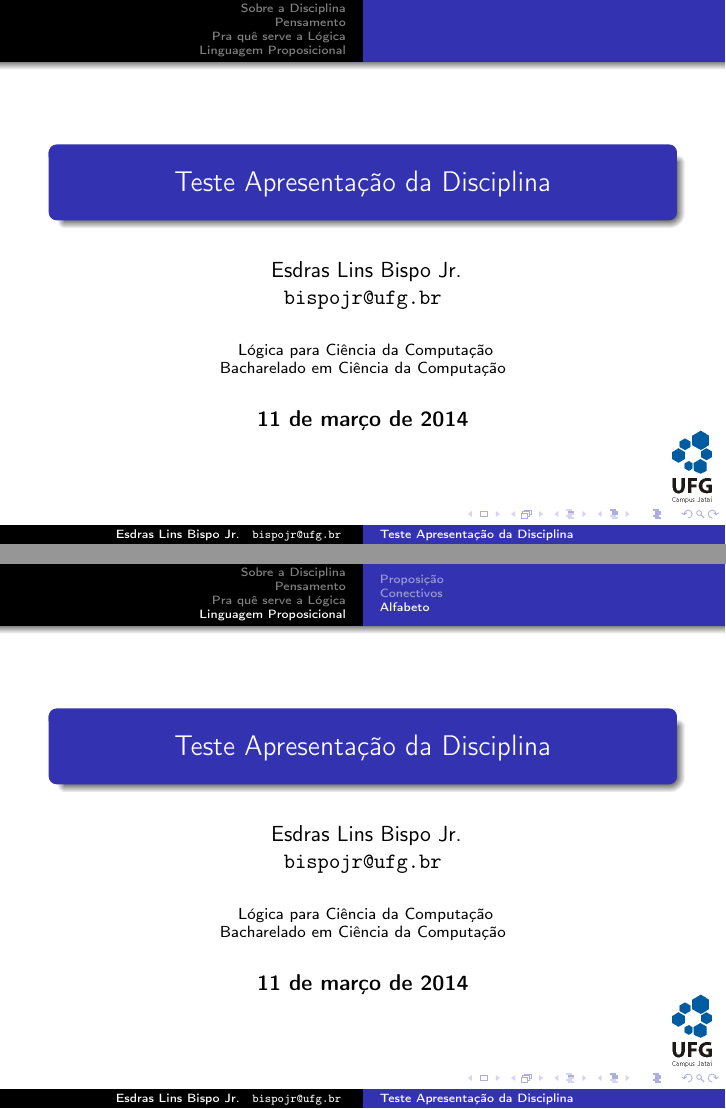
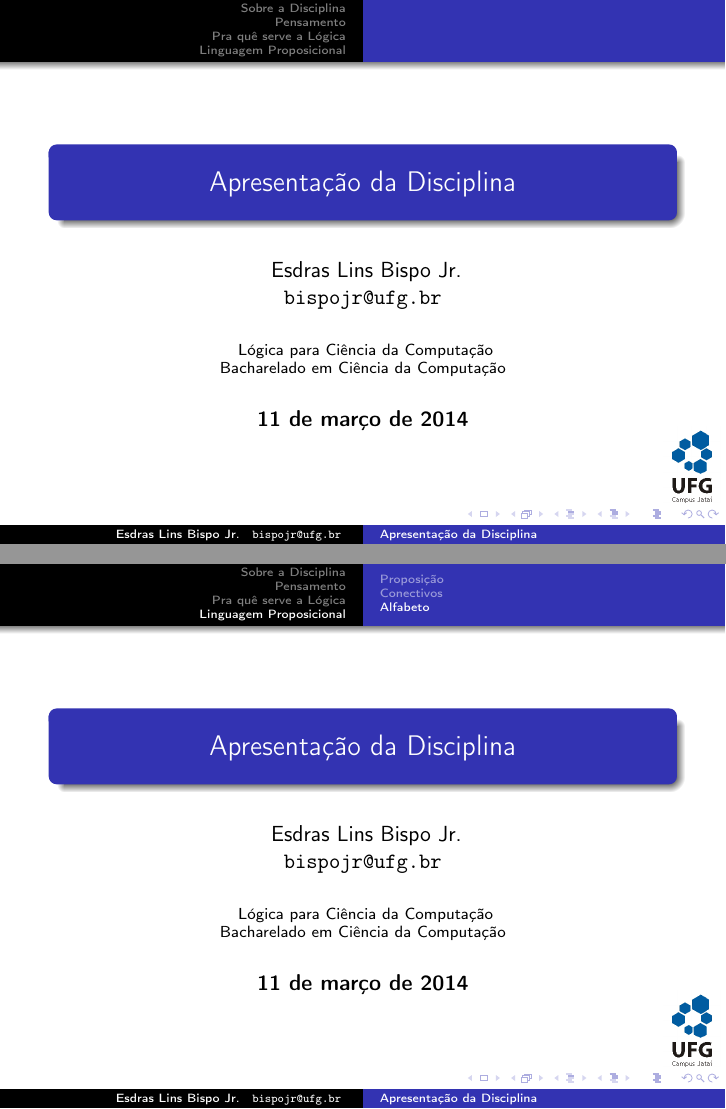
Before and after one commit to FreeUFG/logica, LaTeX slides (2014.1/aulas/01 - apresentação da disciplina/apresentacao.tex): pages 1 and 45 of 45, joined at a grey line. Compiled offline with pdfLaTeX; the source files are stored in an older character set and shown here as Unicode.

Commit message:
Correção do título da aula 01

```diff
--- a/2014.1/aulas/01 - apresentação da disciplina/apresentacao.tex
+++ b/2014.1/aulas/01 - apresentação da disciplina/apresentacao.tex
@@ -52,7 +52,7 @@
 }
 \setbeamertemplate{caption}[numbered]
 
-\title{Teste Apresentação da Disciplina}
+\title{Apresentação da Disciplina}
 
 \author{
   Esdras Lins Bispo Jr. \\ \url{bispojr@ufg.br}
```
Also changed, not shown: 2014.1/aulas/01 - apresentação da disciplina/apresentacao.pdf.
